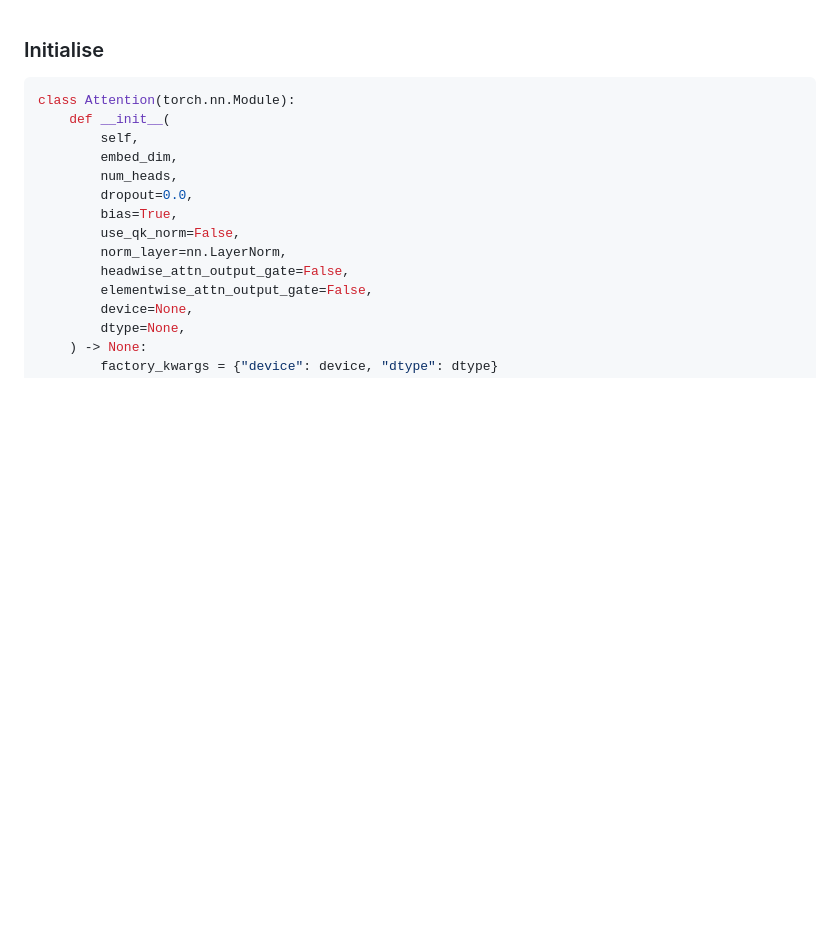
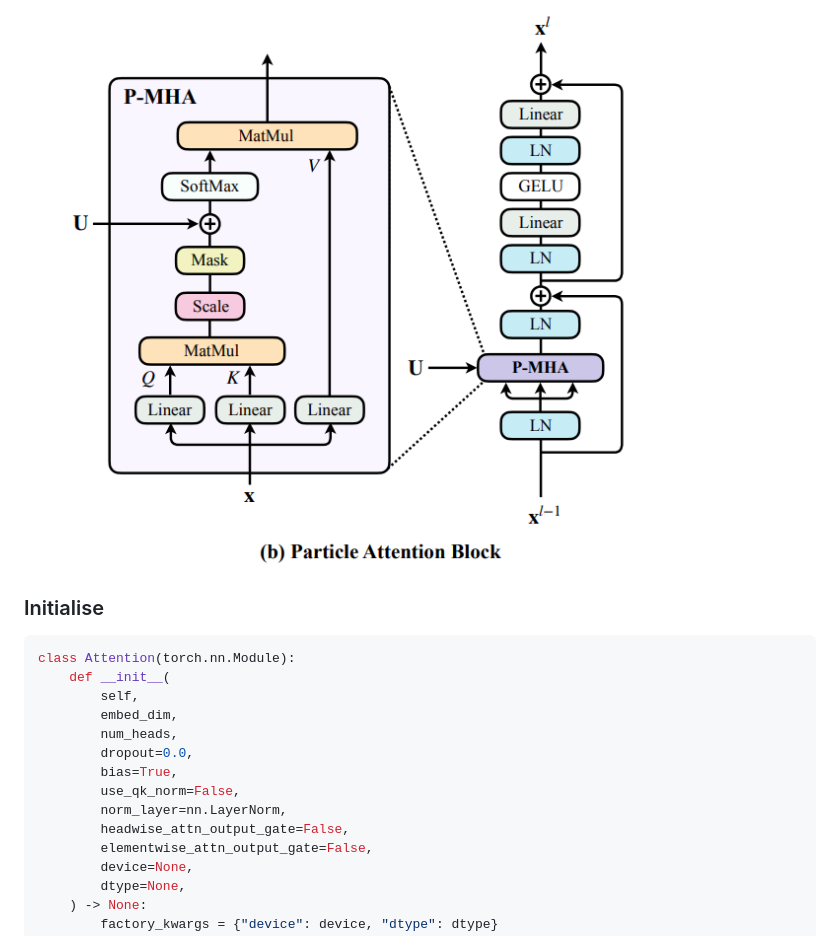
Before and after one commit to joshyspittle/MPhys-Project-Notes, a Markdown page: 5. Machine Learning - Particle Transformer/4.3 Attention.md, the part around the change. Drawn GitHub-style; pictures changed too: 5. Machine Learning - Particle Transformer/Images/ParT_Attention_Block.png (added); blank space fills up the shorter version.

````diff
--- a/5. Machine Learning - Particle Transformer/4.3 Attention.md
+++ b/5. Machine Learning - Particle Transformer/4.3 Attention.md
@@ -1,3 +1,5 @@
+![361](Images/ParT_Attention_Block.png)
+
 ### Initialise
 
 ``` python hl:20,23-24
````
Also changed, not shown: 5. Machine Learning - Particle Transformer/4.1 Foundations.md (+1 -0 lines), 5. Machine Learning - Particle Transformer/4.2 Embedding.md (+1 -1 lines), 5. Machine Learning - Particle Transformer/4.5 Classification.md (+1 -0 lines), 5. Machine Learning - Particle Transformer/Images/BatchNorm1d.png (renamed from 5. Machine Learning - Particle Transformer/Images/Pasted image 20261124155055.png), 5. Machine Learning - Particle Transformer/Images/ParT_Classification_Block.png (added), 5. Machine Learning - Particle Transformer/Images/ParT_architecture.png (added), 1 other file.
